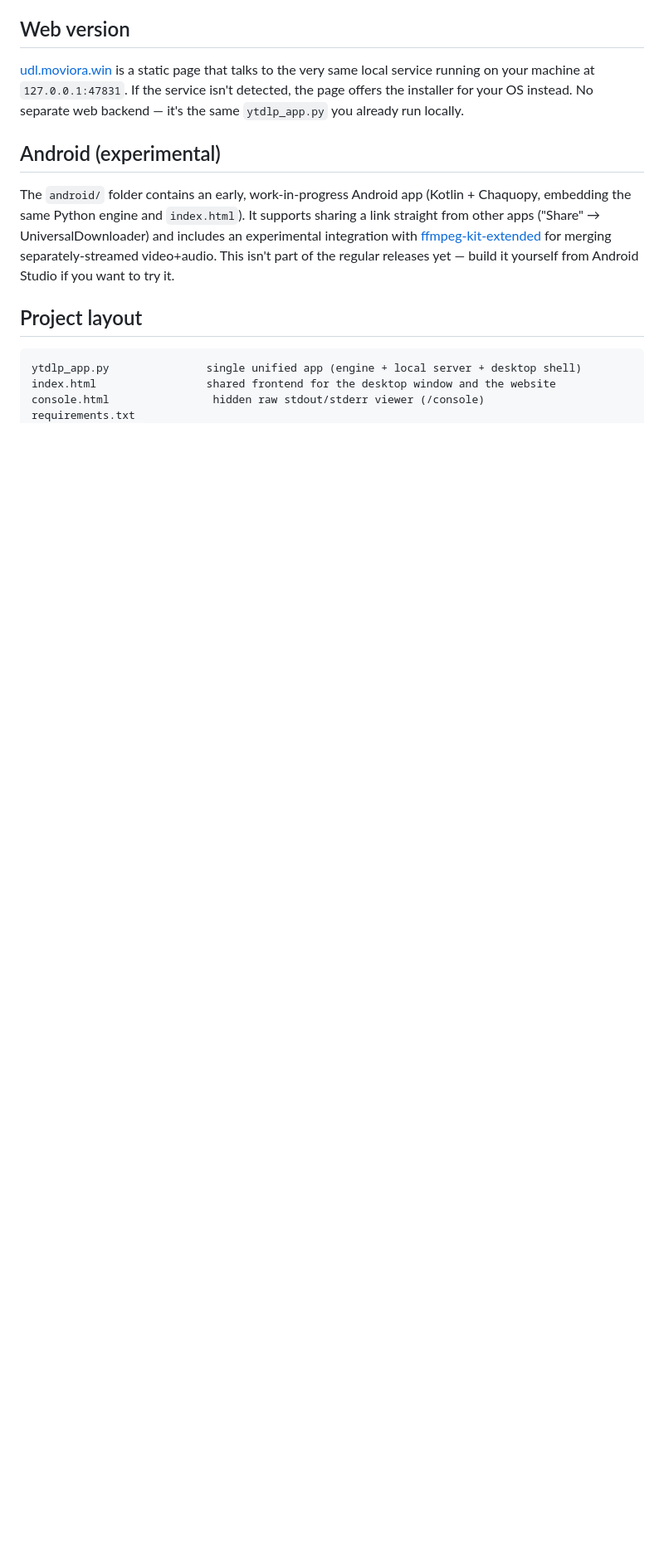
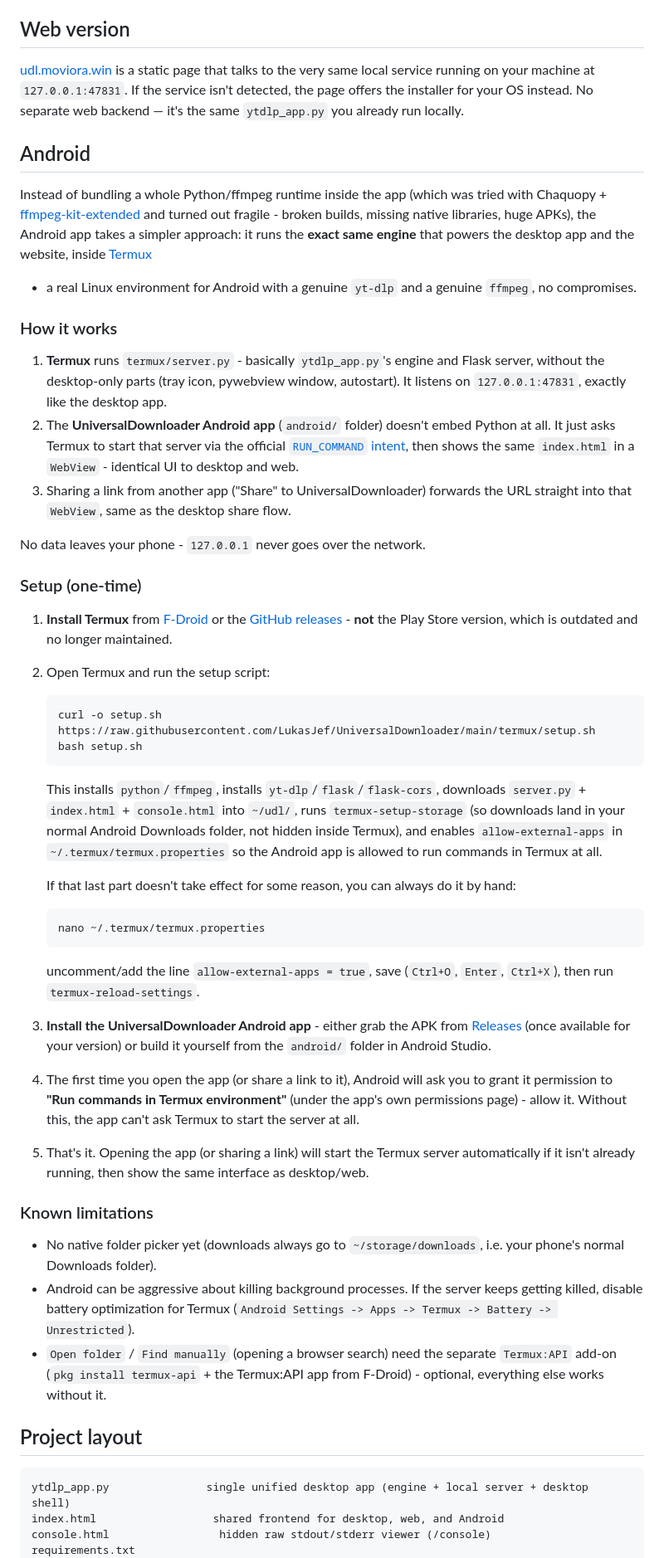
Before and after one commit to LukasJef/UniversalDownloader, a Markdown page: README.md, the part around one of its changes. Shown at 83% size. GitHub-like rendering; blank space fills up the shorter version.

````diff
--- a/README.md
+++ b/README.md
@@ -81,15 +81,82 @@ GitHub Actions (`.github/workflows/build.yml`) does this automatically for Windo
 
 [udl.moviora.win](https://udl.moviora.win) is a static page that talks to the very same local service running on your machine at `127.0.0.1:47831`. If the service isn't detected, the page offers the installer for your OS instead. No separate web backend — it's the same `ytdlp_app.py` you already run locally.
 
-## Android (experimental)
+## Android
 
-The `android/` folder contains an early, work-in-progress Android app (Kotlin + Chaquopy, embedding the same Python engine and `index.html`). It supports sharing a link straight from other apps ("Share" → UniversalDownloader) and includes an experimental integration with [ffmpeg-kit-extended](https://github.com/akashskypatel/ffmpeg-kit-extended) for merging separately-streamed video+audio. This isn't part of the regular releases yet — build it yourself from Android Studio if you want to try it.
+Instead of bundling a whole Python/ffmpeg runtime inside the app (which was tried
+with Chaquopy + [ffmpeg-kit-extended](https://github.com/akashskypatel/ffmpeg-kit-extended)
+and turned out fragile - broken builds, missing native libraries, huge APKs),
+the Android app takes a simpler approach: it runs the **exact same engine**
+that powers the desktop app and the website, inside [Termux](https://termux.dev/)
+- a real Linux environment for Android with a genuine `yt-dlp` and a genuine
+`ffmpeg`, no compromises.
+
+### How it works
+
+1. **Termux** runs `termux/server.py` - basically `ytdlp_app.py`'s engine and
+   Flask server, without the desktop-only parts (tray icon, pywebview window,
+   autostart). It listens on `127.0.0.1:47831`, exactly like the desktop app.
+2. The **UniversalDownloader Android app** (`android/` folder) doesn't embed
+   Python at all. It just asks Termux to start that server via the official
+   [`RUN_COMMAND` intent](https://github.com/termux/termux-app/wiki/RUN_COMMAND-Intent),
+   then shows the same `index.html` in a `WebView` - identical UI to desktop
+   and web.
+3. Sharing a link from another app ("Share" to UniversalDownloader) forwards
+   the URL straight into that `WebView`, same as the desktop share flow.
+
+No data leaves your phone - `127.0.0.1` never goes over the network.
+
+### Setup (one-time)
+
+1. **Install Termux** from [F-Droid](https://f-droid.org/packages/com.termux/)
+   or the [GitHub releases](https://github.com/termux/termux-app/releases) -
+   **not** the Play Store version, which is outdated and no longer maintained.
+2. Open Termux and run the setup script:
+   ```bash
+   curl -o setup.sh https://raw.githubusercontent.com/LukasJef/UniversalDownloader/main/termux/setup.sh
+   bash setup.sh
+   ```
+   This installs `python`/`ffmpeg`, installs `yt-dlp`/`flask`/`flask-cors`,
+   downloads `server.py` + `index.html` + `console.html` into `~/udl/`, runs
+   `termux-setup-storage` (so downloads land in your normal Android Downloads
+   folder, not hidden inside Termux), and enables `allow-external-apps` in
+   `~/.termux/termux.properties` so the Android app is allowed to run
+   commands in Termux at all.
+
+   If that last part doesn't take effect for some reason, you can always do
+   it by hand:
+   ```bash
+   nano ~/.termux/termux.properties
+   ```
+   uncomment/add the line `allow-external-apps = true`, save (`Ctrl+O`,
+   `Enter`, `Ctrl+X`), then run `termux-reload-settings`.
+3. **Install the UniversalDownloader Android app** - either grab the APK from
+   [Releases](../../releases) (once available for your version) or build it
+   yourself from the `android/` folder in Android Studio.
+4. The first time you open the app (or share a link to it), Android will ask
+   you to grant it permission to **"Run commands in Termux environment"**
+   (under the app's own permissions page) - allow it. Without this, the app
+   can't ask Termux to start the server at all.
+5. That's it. Opening the app (or sharing a link) will start the Termux
+   server automatically if it isn't already running, then show the same
+   interface as desktop/web.
+
+### Known limitations
+
+- No native folder picker yet (downloads always go to
+  `~/storage/downloads`, i.e. your phone's normal Downloads folder).
+- Android can be aggressive about killing background processes. If the
+  server keeps getting killed, disable battery optimization for Termux
+  (`Android Settings -> Apps -> Termux -> Battery -> Unrestricted`).
+- `Open folder` / `Find manually` (opening a browser search) need the
+  separate `Termux:API` add-on (`pkg install termux-api` + the Termux:API
+  app from F-Droid) - optional, everything else works without it.
 
 ## Project layout
 
 ```
-ytdlp_app.py               single unified app (engine + local server + desktop shell)
-index.html                 shared frontend for the desktop window and the website
-console.html                hidden raw stdout/stderr viewer (/console)
+ytdlp_app.py               single unified desktop app (engine + local server + desktop shell)
+index.html                  shared frontend for desktop, web, and Android
+console.html                 hidden raw stdout/stderr viewer (/console)
 requirements.txt
 .github/workflows/build.yml
````
Also changed, not shown: other parts of README.md (+3 -1 lines).
